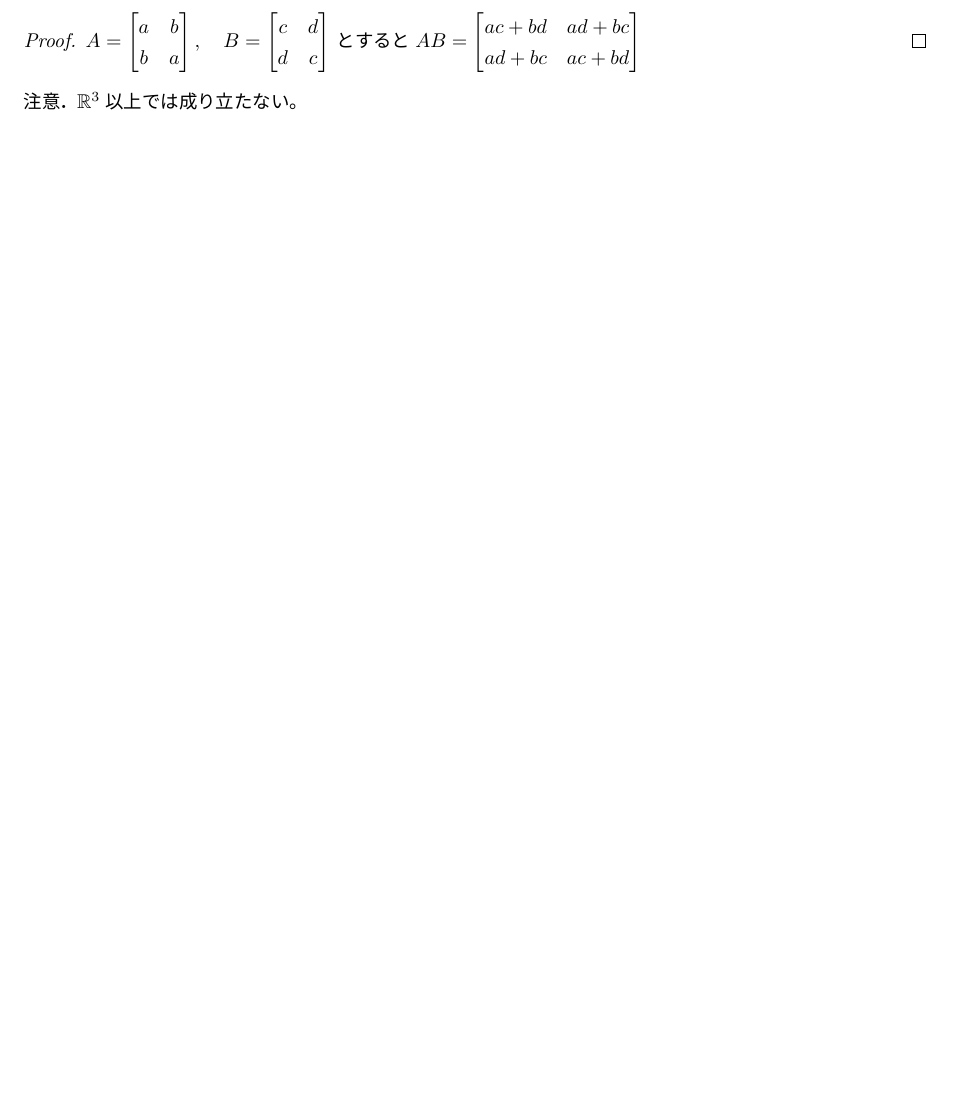
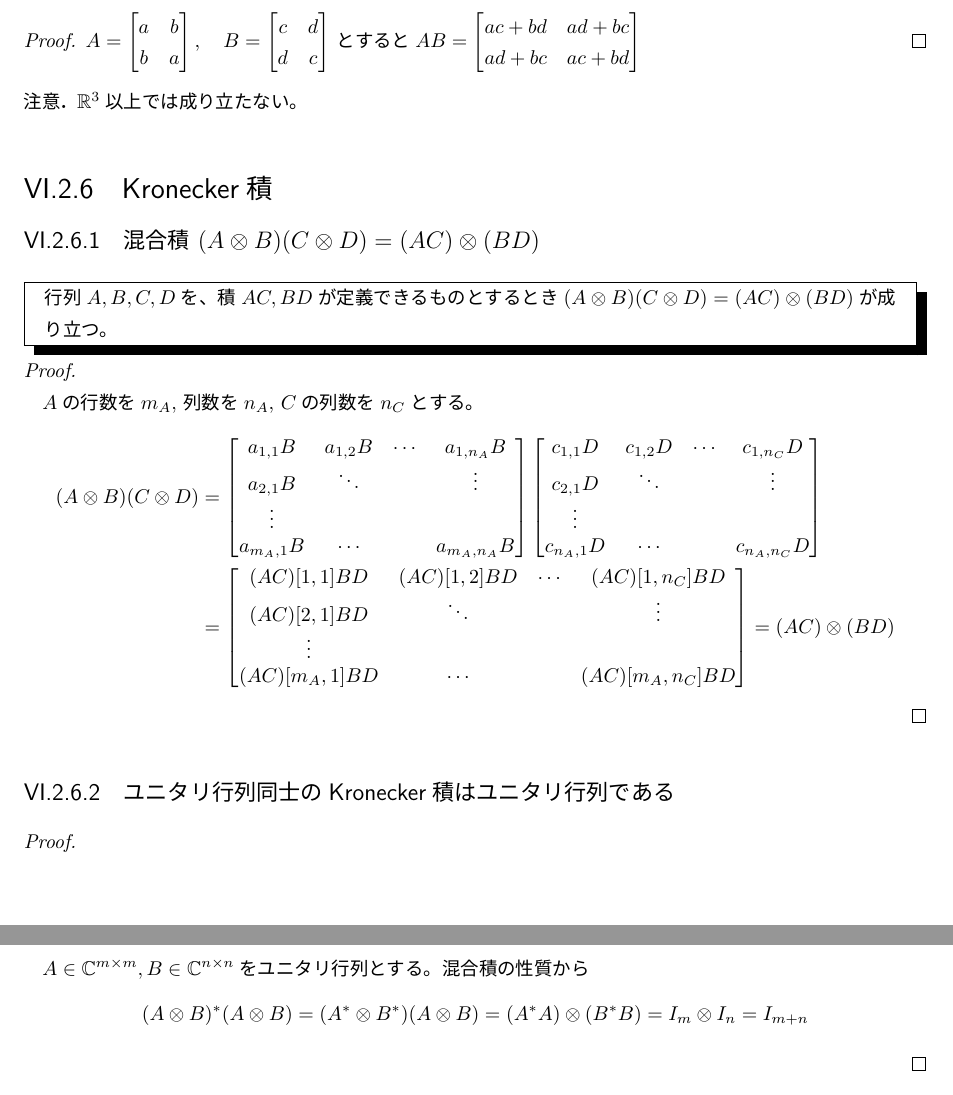
Before and after one commit to motchy869/Mathematics-Memorandum, a LaTeX book (数学備忘録.tex, which reads parts/linearAlgebra/linearAlgebra.tex): part of page 121 of 260 before the commit and two parts of pages 121 and 122 of 261 after it, the two joined at a grey line, cut so that both start at the same text, the shorter picture padded with empty space. The pictures show the PDF file 数学備忘録.pdf that the author committed with the source.

Commit message:
feat: add property of Kronecker product

```diff
--- a/parts/linearAlgebra/linearAlgebra.tex
+++ b/parts/linearAlgebra/linearAlgebra.tex
@@ -106,3 +106,15 @@
 			\begin{attention}
 				$\realNumbers^3$以上では成り立たない。
 			\end{attention}
+		\section{Kronecker積}
+			\subsection{混合積 $(A\otimes B)(C\otimes D) = (AC)\otimes(BD)$}
+				\begin{shadebox}
+					行列$A,B,C,D$を、積$AC, BD$が定義できるものとするとき$(A\otimes B)(C\otimes D) = (AC)\otimes(BD)$が成り立つ。
+				\end{shadebox}
+				\begin{proof}
+					\quad\par
+					$A$の行数を$m_A$, 列数を$n_A$, $C$の列数を$n_C$とする。
+					\begin{align*}
+						(A\otimes B)(C\otimes D) &= \begin{bmatrix}
+							a_{1,1}B & a_{1,2}B & \cdots & a_{1,n_A}B \\
+							a_{2,1}B & \ddots & & \vdots \\
@@ -109,3 +127,23 @@
+							\vdots \\
+							c_{n_A, 1}D & \cdots & & c_{n_A, n_C}D
+						\end{bmatrix} \\
+						&= \begin{bmatrix}
+							(AC)[1,1]BD & (AC)[1,2]BD & \cdots & (AC)[1,n_C]BD \\
+							(AC)[2,1]BD & \ddots & & \vdots \\
+							\vdots \\
+							(AC)[m_A,1]BD & \cdots & & (AC)[m_A,n_C]BD
+						\end{bmatrix} = (AC)\otimes(BD)
+					\end{align*}
+				\end{proof}
+			\subsection{ユニタリ行列同士のKronecker積はユニタリ行列である}
+				\begin{proof}
+					\quad\par
+					$A\in\complexNumbers^{m\times m}, B\in\complexNumbers^{n\times n}$をユニタリ行列とする。
+					混合積の性質から
+					\[
+						(A\otimes B)^*(A\otimes B) = (A^*\otimes B^*)(A\otimes B) = (A^*A)\otimes(B^*B) = I_m\otimes I_n = I_{m+n}
+					\]
+				\end{proof}
 	\chapter{ベクトル空間}
 		\section{基底}
 			\subsection{基底変換}
```
Also changed, not shown: CHANGELOG.md, 数学備忘録.pdf, parts/linearAlgebra/linearAlgebra.tex (6 more changed lines).
